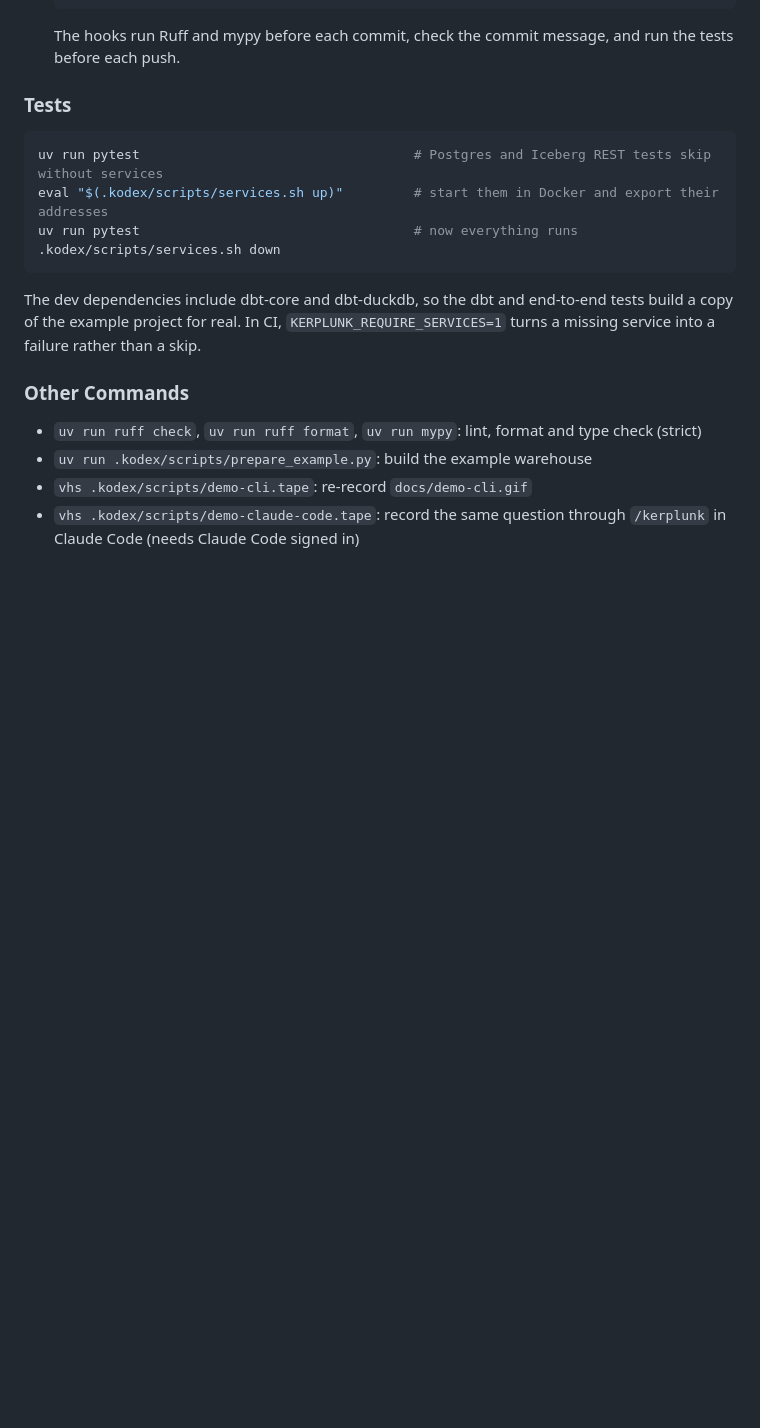
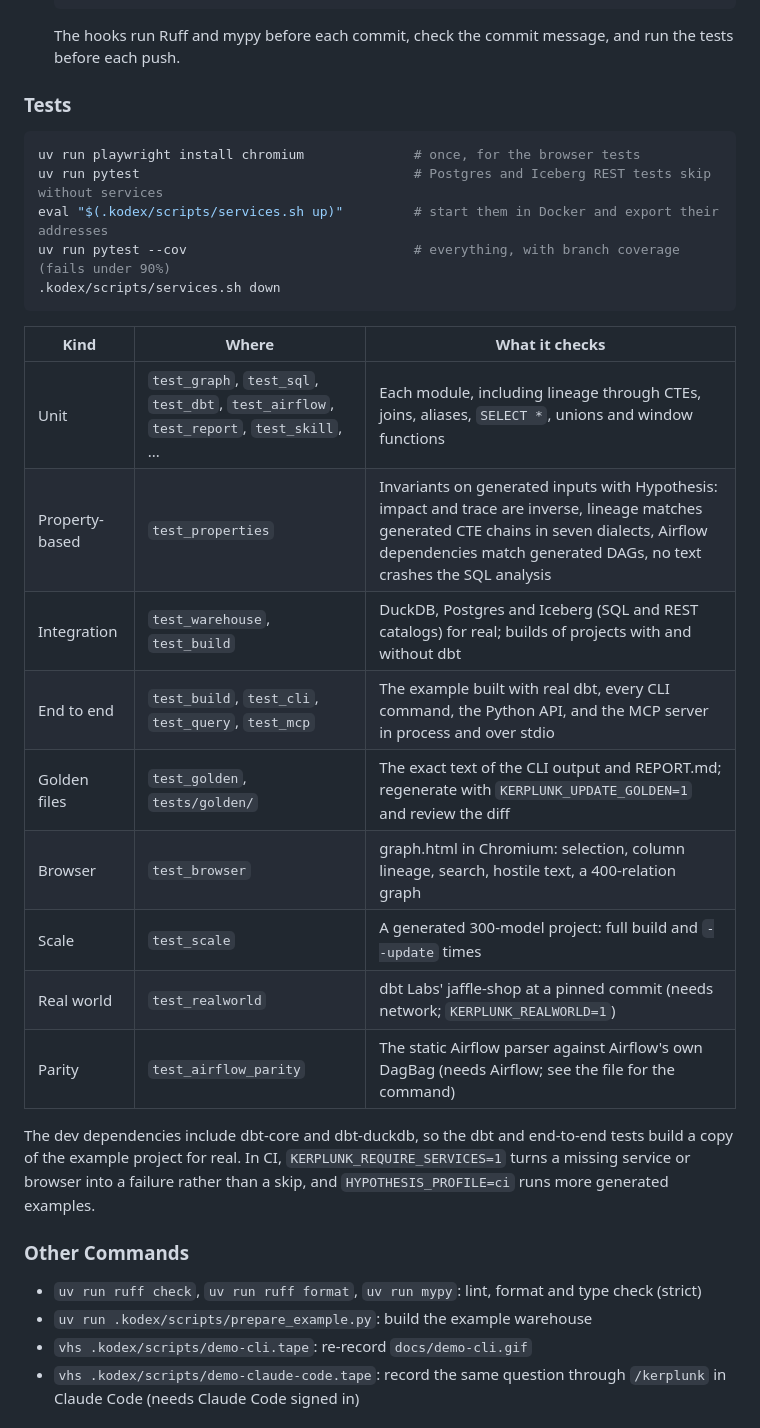
Before and after one commit to actions-marketplace-validations/kodexlabsio_konstruct, a Markdown page: README.md, the part around one of its changes. Drawn GitHub-style; blank space fills up the shorter version.

````diff
--- a/README.md
+++ b/README.md
@@ -236,13 +281,26 @@ graph LR
 ### Tests
 
 ```bash
+uv run playwright install chromium              # once, for the browser tests
 uv run pytest                                   # Postgres and Iceberg REST tests skip without services
 eval "$(.kodex/scripts/services.sh up)"         # start them in Docker and export their addresses
-uv run pytest                                   # now everything runs
+uv run pytest --cov                             # everything, with branch coverage (fails under 90%)
 .kodex/scripts/services.sh down
 ```
 
-The dev dependencies include dbt-core and dbt-duckdb, so the dbt and end-to-end tests build a copy of the example project for real. In CI, `KERPLUNK_REQUIRE_SERVICES=1` turns a missing service into a failure rather than a skip.
+| Kind | Where | What it checks |
+|------|-------|----------------|
+| Unit | `test_graph`, `test_sql`, `test_dbt`, `test_airflow`, `test_report`, `test_skill`, ... | Each module, including lineage through CTEs, joins, aliases, `SELECT *`, unions and window functions |
+| Property-based | `test_properties` | Invariants on generated inputs with Hypothesis: impact and trace are inverse, lineage matches generated CTE chains in seven dialects, Airflow dependencies match generated DAGs, no text crashes the SQL analysis |
+| Integration | `test_warehouse`, `test_build` | DuckDB, Postgres and Iceberg (SQL and REST catalogs) for real; builds of projects with and without dbt |
+| End to end | `test_build`, `test_cli`, `test_query`, `test_mcp` | The example built with real dbt, every CLI command, the Python API, and the MCP server in process and over stdio |
+| Golden files | `test_golden`, `tests/golden/` | The exact text of the CLI output and REPORT.md; regenerate with `KERPLUNK_UPDATE_GOLDEN=1` and review the diff |
+| Browser | `test_browser` | graph.html in Chromium: selection, column lineage, search, hostile text, a 400-relation graph |
+| Scale | `test_scale` | A generated 300-model project: full build and `--update` times |
+| Real world | `test_realworld` | dbt Labs' jaffle-shop at a pinned commit (needs network; `KERPLUNK_REALWORLD=1`) |
+| Parity | `test_airflow_parity` | The static Airflow parser against Airflow's own DagBag (needs Airflow; see the file for the command) |
+
+The dev dependencies include dbt-core and dbt-duckdb, so the dbt and end-to-end tests build a copy of the example project for real. In CI, `KERPLUNK_REQUIRE_SERVICES=1` turns a missing service or browser into a failure rather than a skip, and `HYPOTHESIS_PROFILE=ci` runs more generated examples.
 
 ### Other Commands
 
````
Also changed, not shown: other parts of README.md (+59 -13 lines), docs/demo-cli.gif, 1 other file.
